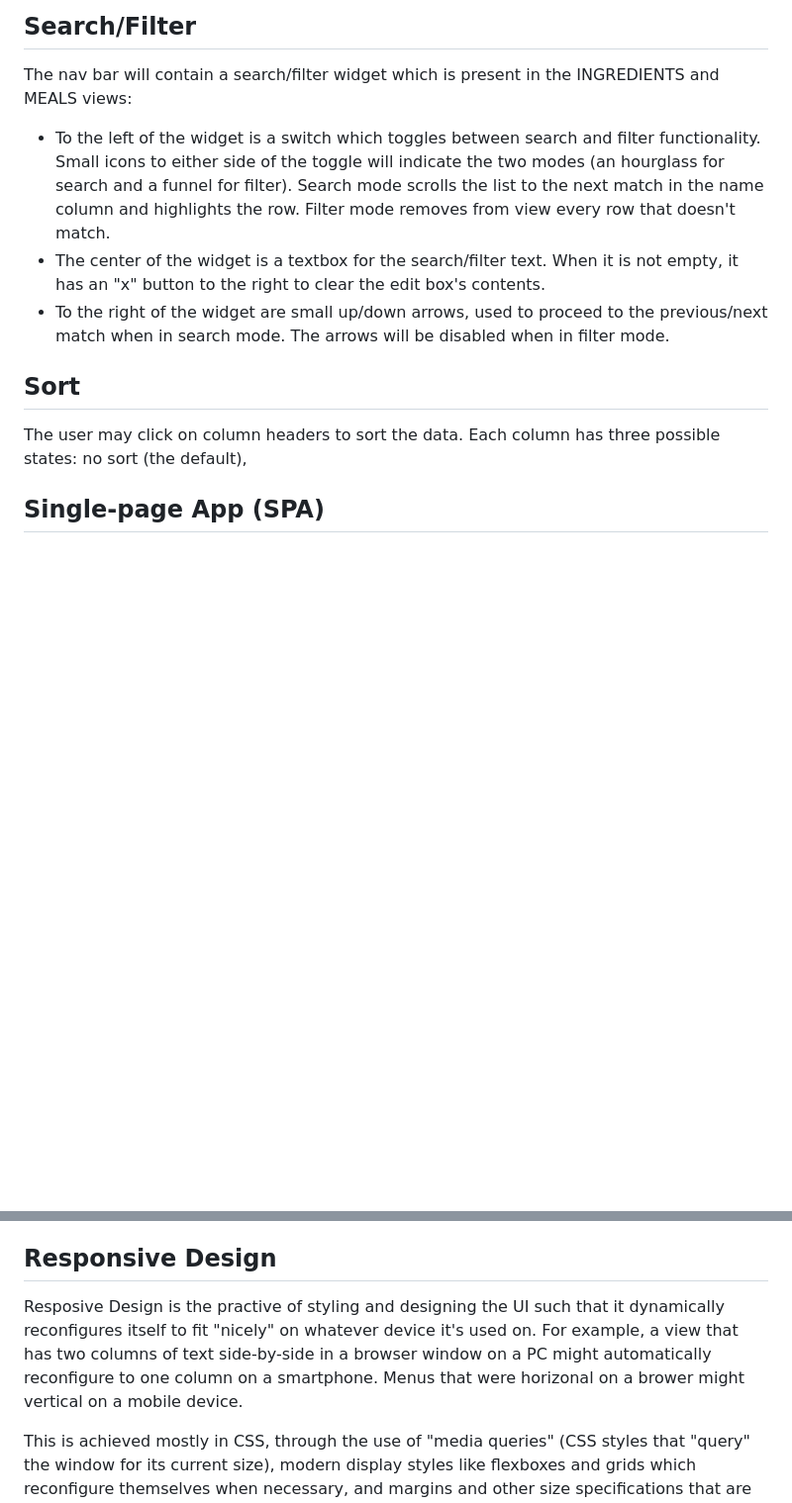
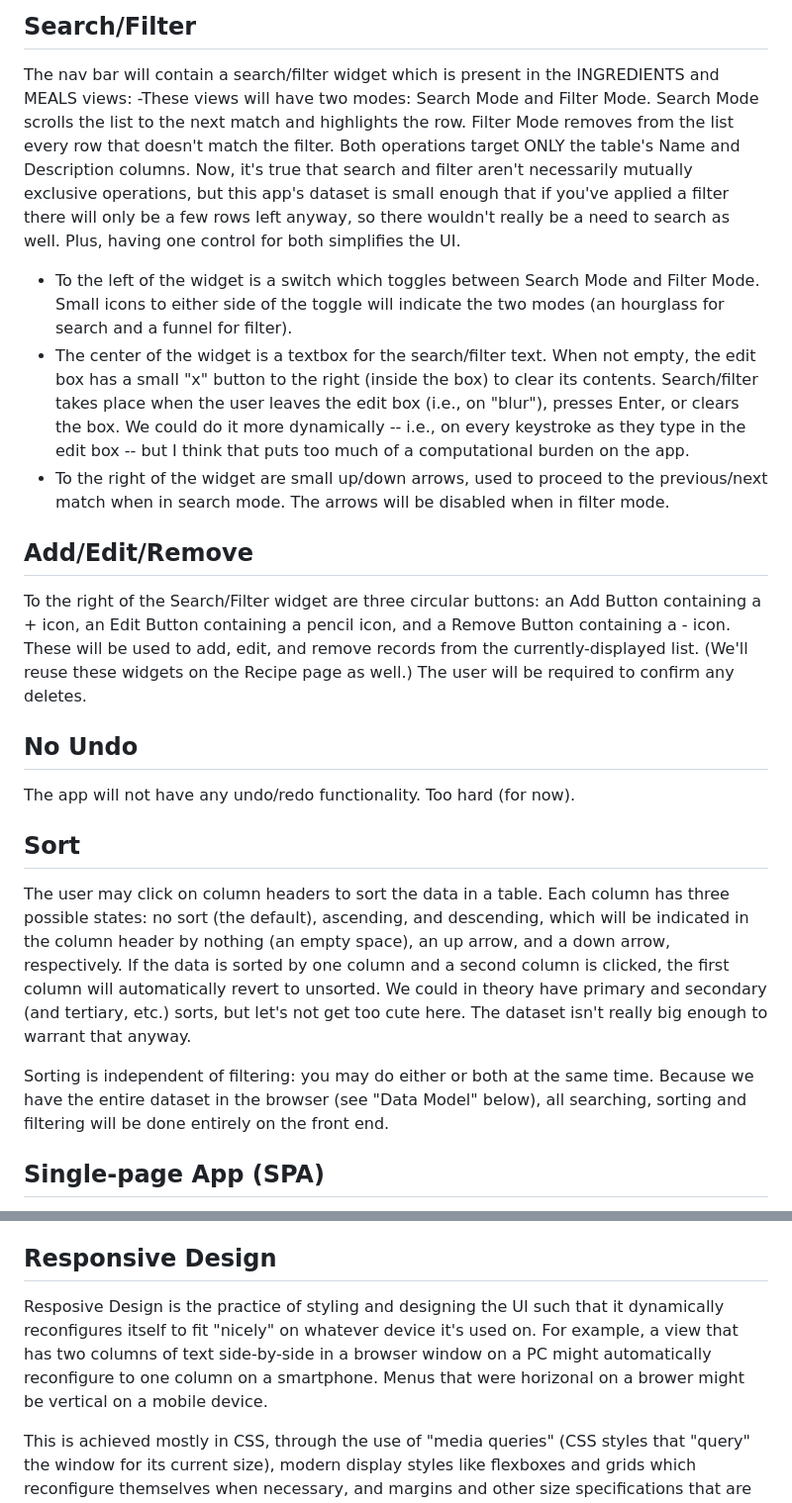
Before and after one commit to lastcallsoftware/trackeats, a Markdown page: docs/design doc.md, 2 parts joined by grey strips. Shown: that part at 99% size. Drawn GitHub-style; blank space fills up the shorter version.

Commit message:
update design doc

```diff
--- a/docs/design doc.md
+++ b/docs/design doc.md
@@ -51,14 +51,27 @@ Ultimately, updating the DAILY LOG will constitute the majority of the effort in
 Search/Filter
 -------------
 The nav bar will contain a search/filter widget which is present in the INGREDIENTS and MEALS views:
-- To the left of the widget is a switch which toggles between search and filter functionality.  Small icons to either side of the toggle will indicate the two modes (an hourglass for search and a funnel for filter).  Search mode scrolls the list to the next match in the name column and highlights the row.  Filter mode removes from view every row that doesn't match.
-- The center of the widget is a textbox for the search/filter text.  When it is not empty, it has an "x" button to the right to clear the edit box's contents.
+-These views will have two modes: Search Mode and Filter Mode.  Search Mode scrolls the list to the next match and highlights the row.  Filter Mode removes from the list every row that doesn't match the filter.  Both operations target ONLY the table's Name and Description columns.  Now, it's true that search and filter aren't necessarily mutually exclusive operations, but this app's dataset is small enough that if you've applied a filter there will only be a few rows left anyway, so there wouldn't really be a need to search as well.  Plus, having one control for both simplifies the UI.
+- To the left of the widget is a switch which toggles between Search Mode and Filter Mode.  Small icons to either side of the toggle will indicate the two modes (an hourglass for search and a funnel for filter).
+- The center of the widget is a textbox for the search/filter text.  When not empty, the edit box has a small "x" button to the right (inside the box) to clear its contents.  Search/filter takes place when the user leaves the edit box (i.e., on "blur"), presses Enter, or clears the box.  We could do it more dynamically -- i.e., on every keystroke as they type in the edit box -- but I think that puts too much of a computational burden on the app.
 - To the right of the widget are small up/down arrows, used to proceed to the previous/next match when in search mode. The arrows will be disabled when in filter mode.
+
+
+Add/Edit/Remove
+---------------
+To the right of the Search/Filter widget are three circular buttons: an Add Button containing a + icon, an Edit Button containing a pencil icon, and a Remove Button containing a - icon.  These will be used to add, edit, and remove records from the currently-displayed list.  (We'll reuse these widgets on the Recipe page as well.)  The user will be required to confirm any deletes.
+
+
+No Undo
+-------
+The app will not have any undo/redo functionality.  Too hard (for now).
 
 
 Sort
 ----
-The user may click on column headers to sort the data.  Each column has three possible states: no sort (the default),
+The user may click on column headers to sort the data in a table.  Each column has three possible states: no sort (the default), ascending, and descending, which will be indicated in the column header by nothing (an empty space), an up arrow, and a down arrow, respectively.  If the data is sorted by one column and a second column is clicked, the first column will automatically revert to unsorted.  We could in theory have primary and secondary (and tertiary, etc.) sorts, but let's not get too cute here.  The dataset isn't really big enough to warrant that anyway.
+
+Sorting is independent of filtering: you may do either or both at the same time.  Because we have the entire dataset in the browser (see "Data Model" below), all searching, sorting and filtering will be done entirely on the front end.
 
 
 Single-page App (SPA)
@@ -72,7 +85,7 @@ Each of the three main views will basically be a table, and they will show much
 
 Responsive Design
 -----------------
-Resposive Design is the practive of styling and designing the UI such that it dynamically reconfigures itself to fit "nicely" on whatever device it's used on.  For example, a view that has two columns of text side-by-side in a browser window on a PC might automatically reconfigure to one column on a smartphone.  Menus that were horizonal on a brower might vertical on a mobile device.
+Resposive Design is the practice of styling and designing the UI such that it dynamically reconfigures itself to fit "nicely" on whatever device it's used on.  For example, a view that has two columns of text side-by-side in a browser window on a PC might automatically reconfigure to one column on a smartphone.  Menus that were horizonal on a brower might be vertical on a mobile device.
 
 This is achieved mostly in CSS, through the use of "media queries" (CSS styles that "query" the window for its current size), modern display styles like flexboxes and grids which reconfigure themselves when necessary, and margins and other size specifications that are relative (e.g., proportional to the window's current font size) rather than absolute (e.g., a specific number of pixels).
 
```
